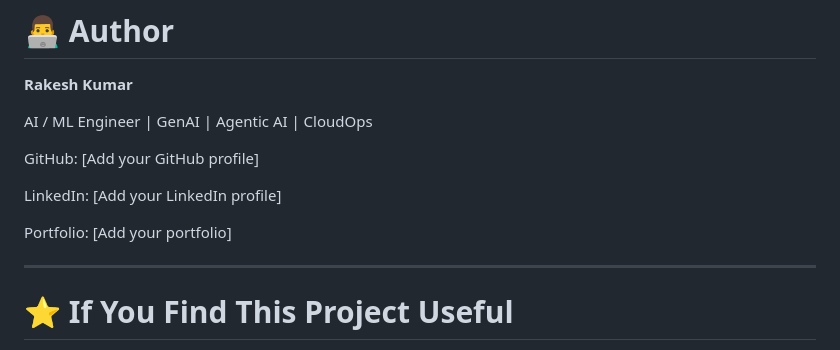
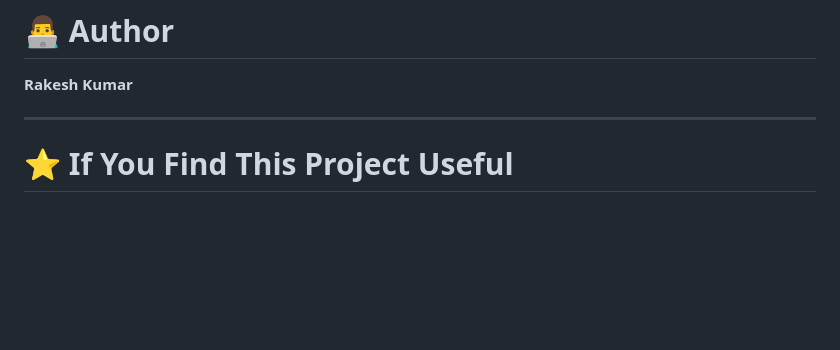
Before and after one commit to Raka7317/CloudOps-Sentinel-Copilot, a Markdown page: README.md, the part around the change. Rendered like a GitHub page; blank space fills up the shorter version.

```diff
--- a/README.md
+++ b/README.md
@@ -1357,13 +1357,6 @@ CloudOps_Sentinel_Customer_Problem_Statement.pdf
 
 **Rakesh Kumar**
 
-AI / ML Engineer | GenAI | Agentic AI | CloudOps
-
-GitHub: [Add your GitHub profile]
-
-LinkedIn: [Add your LinkedIn profile]
-
-Portfolio: [Add your portfolio]
 
 ---
 
```
